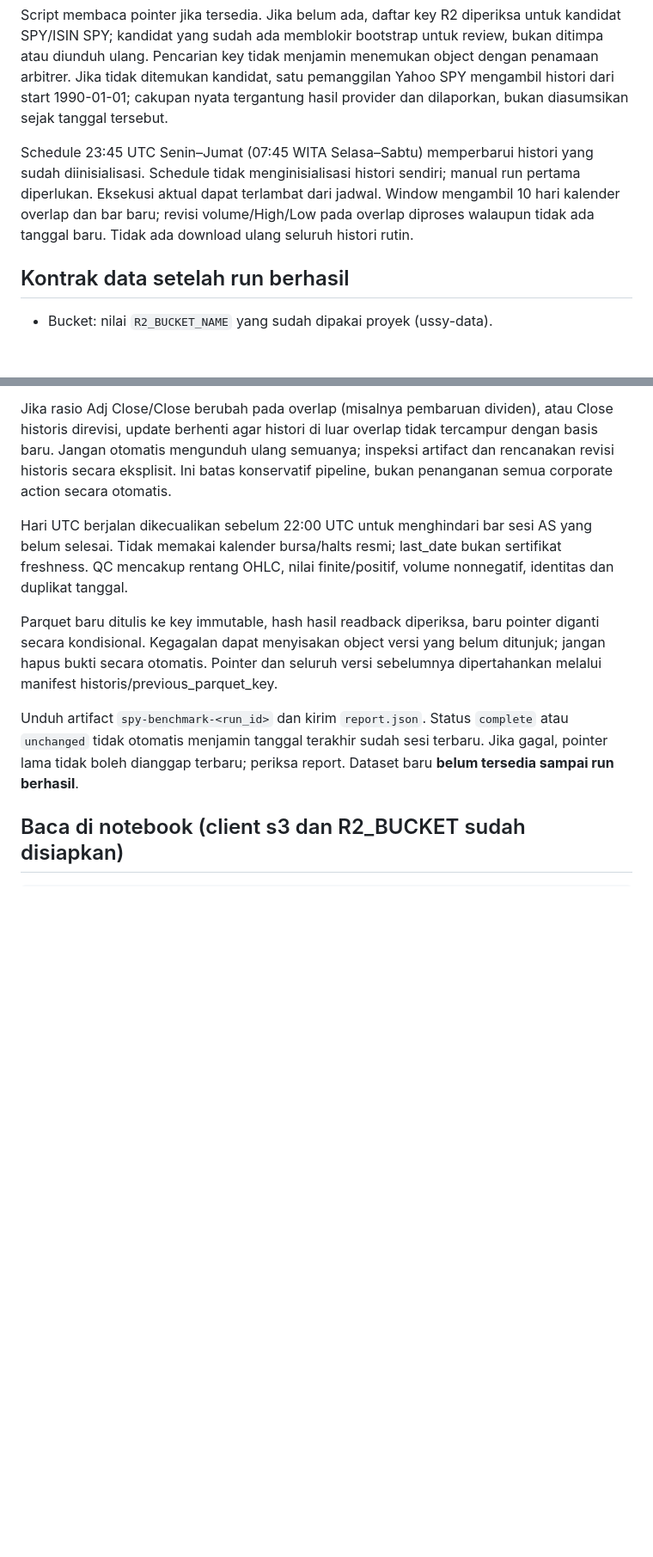
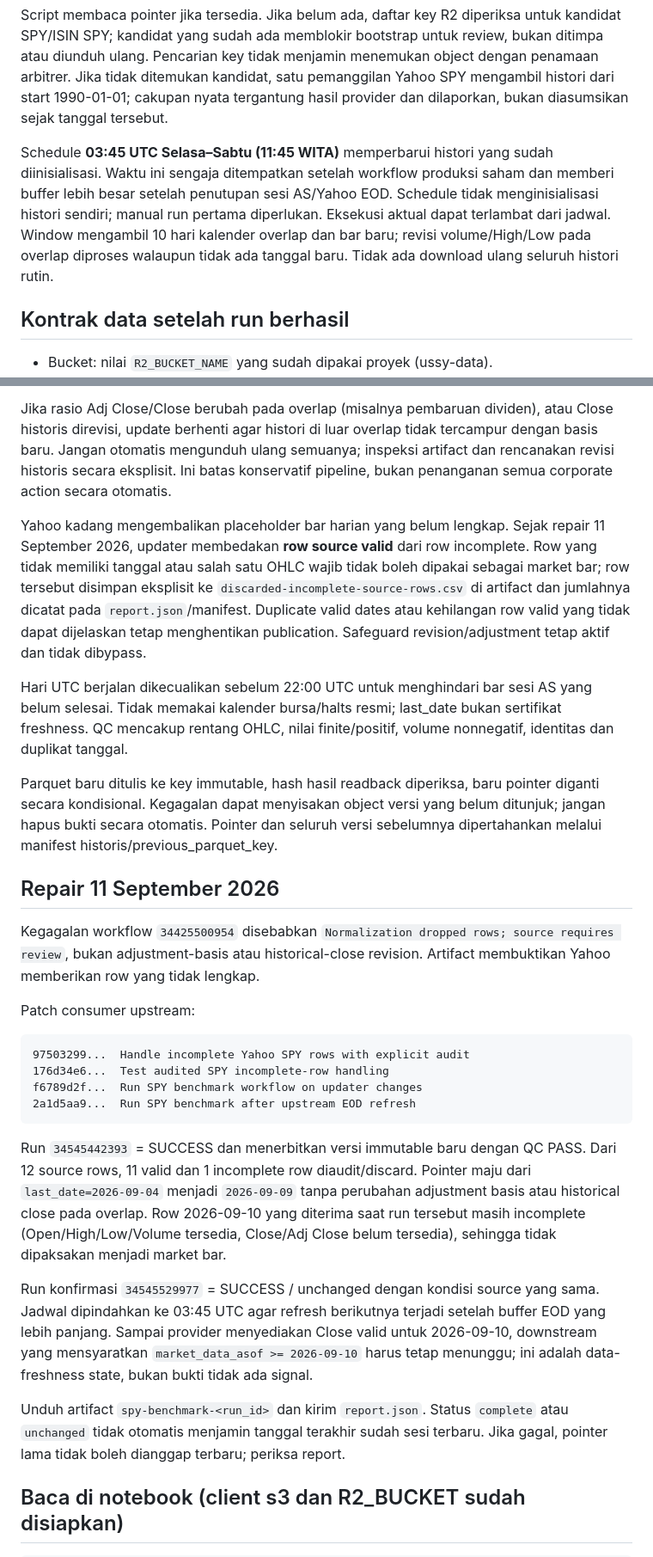
Before and after one commit to azharmz/ussy-data, a Markdown page: docs/SPY-BENCHMARK.md, 2 parts joined by grey strips. Shown at 86% size. GitHub-like rendering; blank space fills up the shorter version.

Commit message:
Document SPY incomplete-row audit and new schedule

````diff
--- a/docs/SPY-BENCHMARK.md
+++ b/docs/SPY-BENCHMARK.md
@@ -6,7 +6,7 @@ Commit/push lalu Actions → **SPY benchmark history** → Run workflow. Empat s
 
 Script membaca pointer jika tersedia. Jika belum ada, daftar key R2 diperiksa untuk kandidat SPY/ISIN SPY; kandidat yang sudah ada memblokir bootstrap untuk review, bukan ditimpa atau diunduh ulang. Pencarian key tidak menjamin menemukan object dengan penamaan arbitrer. Jika tidak ditemukan kandidat, satu pemanggilan Yahoo SPY mengambil histori dari start 1990-01-01; cakupan nyata tergantung hasil provider dan dilaporkan, bukan diasumsikan sejak tanggal tersebut.
 
-Schedule 23:45 UTC Senin–Jumat (07:45 WITA Selasa–Sabtu) memperbarui histori yang sudah diinisialisasi. Schedule tidak menginisialisasi histori sendiri; manual run pertama diperlukan. Eksekusi aktual dapat terlambat dari jadwal. Window mengambil 10 hari kalender overlap dan bar baru; revisi volume/High/Low pada overlap diproses walaupun tidak ada tanggal baru. Tidak ada download ulang seluruh histori rutin.
+Schedule **03:45 UTC Selasa–Sabtu (11:45 WITA)** memperbarui histori yang sudah diinisialisasi. Waktu ini sengaja ditempatkan setelah workflow produksi saham dan memberi buffer lebih besar setelah penutupan sesi AS/Yahoo EOD. Schedule tidak menginisialisasi histori sendiri; manual run pertama diperlukan. Eksekusi aktual dapat terlambat dari jadwal. Window mengambil 10 hari kalender overlap dan bar baru; revisi volume/High/Low pada overlap diproses walaupun tidak ada tanggal baru. Tidak ada download ulang seluruh histori rutin.
 
 ## Kontrak data setelah run berhasil
 
@@ -23,11 +23,30 @@ Schedule 23:45 UTC Senin–Jumat (07:45 WITA Selasa–Sabtu) memperbarui histori
 
 Jika rasio Adj Close/Close berubah pada overlap (misalnya pembaruan dividen), atau Close historis direvisi, update berhenti agar histori di luar overlap tidak tercampur dengan basis baru. Jangan otomatis mengunduh ulang semuanya; inspeksi artifact dan rencanakan revisi historis secara eksplisit. Ini batas konservatif pipeline, bukan penanganan semua corporate action secara otomatis.
 
+Yahoo kadang mengembalikan placeholder bar harian yang belum lengkap. Sejak repair 11 September 2026, updater membedakan **row source valid** dari row incomplete. Row yang tidak memiliki tanggal atau salah satu OHLC wajib tidak boleh dipakai sebagai market bar; row tersebut disimpan eksplisit ke `discarded-incomplete-source-rows.csv` di artifact dan jumlahnya dicatat pada `report.json`/manifest. Duplicate valid dates atau kehilangan row valid yang tidak dapat dijelaskan tetap menghentikan publication. Safeguard revision/adjustment tetap aktif dan tidak dibypass.
+
 Hari UTC berjalan dikecualikan sebelum 22:00 UTC untuk menghindari bar sesi AS yang belum selesai. Tidak memakai kalender bursa/halts resmi; last_date bukan sertifikat freshness. QC mencakup rentang OHLC, nilai finite/positif, volume nonnegatif, identitas dan duplikat tanggal.
 
 Parquet baru ditulis ke key immutable, hash hasil readback diperiksa, baru pointer diganti secara kondisional. Kegagalan dapat menyisakan object versi yang belum ditunjuk; jangan hapus bukti secara otomatis. Pointer dan seluruh versi sebelumnya dipertahankan melalui manifest historis/previous_parquet_key.
 
-Unduh artifact `spy-benchmark-<run_id>` dan kirim `report.json`. Status `complete` atau `unchanged` tidak otomatis menjamin tanggal terakhir sudah sesi terbaru. Jika gagal, pointer lama tidak boleh dianggap terbaru; periksa report. Dataset baru **belum tersedia sampai run berhasil**.
+## Repair 11 September 2026
+
+Kegagalan workflow `34425500954` disebabkan `Normalization dropped rows; source requires review`, bukan adjustment-basis atau historical-close revision. Artifact membuktikan Yahoo memberikan row yang tidak lengkap.
+
+Patch consumer upstream:
+
+```text
+97503299...  Handle incomplete Yahoo SPY rows with explicit audit
+176d34e6...  Test audited SPY incomplete-row handling
+f6789d2f...  Run SPY benchmark workflow on updater changes
+2a1d5aa9...  Run SPY benchmark after upstream EOD refresh
+```
+
+Run `34545442393` = SUCCESS dan menerbitkan versi immutable baru dengan QC PASS. Dari 12 source rows, 11 valid dan 1 incomplete row diaudit/discard. Pointer maju dari `last_date=2026-09-04` menjadi `2026-09-09` tanpa perubahan adjustment basis atau historical close pada overlap. Row 2026-09-10 yang diterima saat run tersebut masih incomplete (Open/High/Low/Volume tersedia, Close/Adj Close belum tersedia), sehingga tidak dipaksakan menjadi market bar.
+
+Run konfirmasi `34545529977` = SUCCESS / unchanged dengan kondisi source yang sama. Jadwal dipindahkan ke 03:45 UTC agar refresh berikutnya terjadi setelah buffer EOD yang lebih panjang. Sampai provider menyediakan Close valid untuk 2026-09-10, downstream yang mensyaratkan `market_data_asof >= 2026-09-10` harus tetap menunggu; ini adalah data-freshness state, bukan bukti tidak ada signal.
+
+Unduh artifact `spy-benchmark-<run_id>` dan kirim `report.json`. Status `complete` atau `unchanged` tidak otomatis menjamin tanggal terakhir sudah sesi terbaru. Jika gagal, pointer lama tidak boleh dianggap terbaru; periksa report.
 
 ## Baca di notebook (client s3 dan R2_BUCKET sudah disiapkan)
 
````
